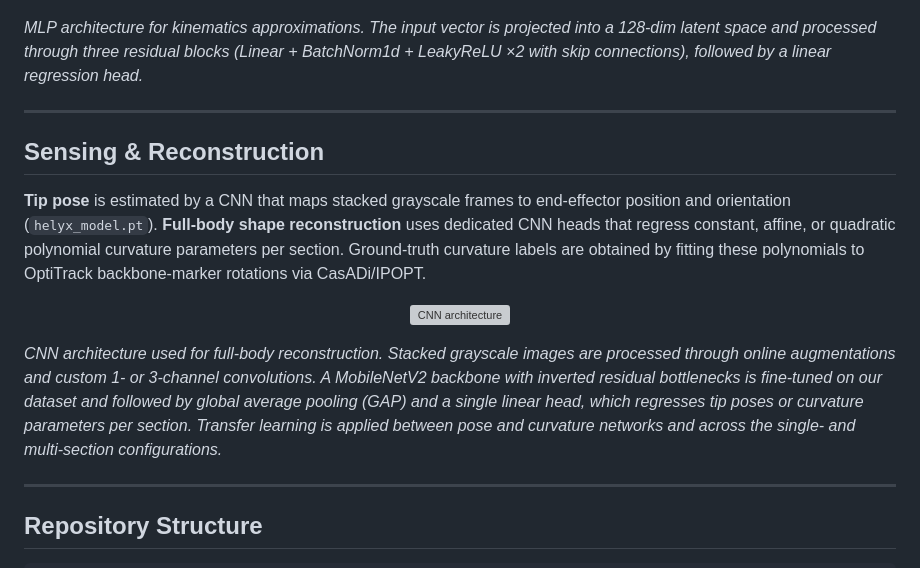
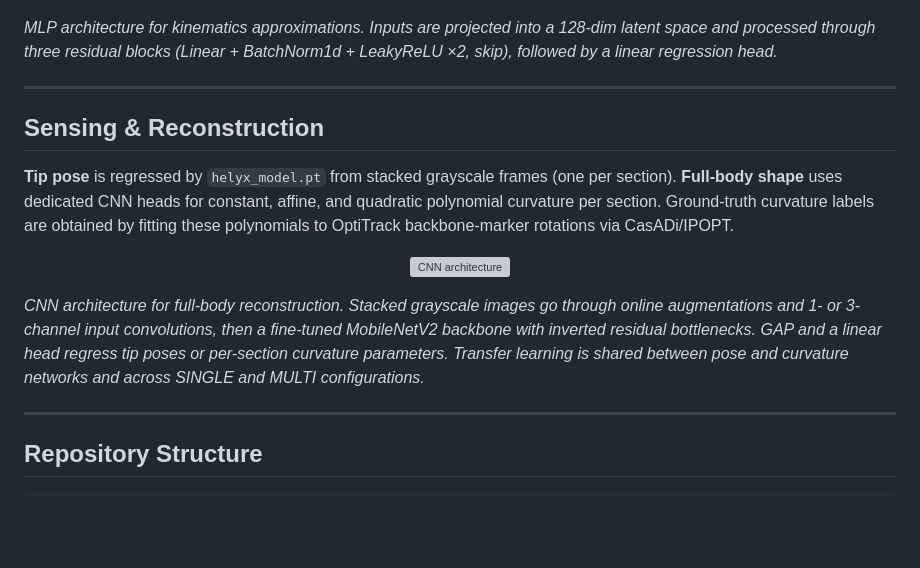
Before and after one commit to CREATE-Lab-EPFL/VisionSoftControl, a Markdown page: README.md, the part around one of its changes. GitHub-like rendering; blank space fills up the shorter version; grey boxes are pictures that could not be loaded.

```diff
--- a/README.md
+++ b/README.md
@@ -47,19 +44,19 @@ The forward and inverse kinematics networks of the data-driven path share a resi
 <img src="asset/network_b.png" alt="MLP architecture" width="720px"/>
 </p>
 
-*MLP architecture for kinematics approximations. The input vector is projected into a 128-dim latent space and processed through three residual blocks (Linear + BatchNorm1d + LeakyReLU ×2 with skip connections), followed by a linear regression head.*
+*MLP architecture for kinematics approximations. Inputs are projected into a 128-dim latent space and processed through three residual blocks (Linear + BatchNorm1d + LeakyReLU ×2, skip), followed by a linear regression head.*
 
 ---
 
 ## Sensing & Reconstruction
 
-**Tip pose** is estimated by a CNN that maps stacked grayscale frames to end-effector position and orientation (`helyx_model.pt`). **Full-body shape reconstruction** uses dedicated CNN heads that regress constant, affine, or quadratic polynomial curvature parameters per section. Ground-truth curvature labels are obtained by fitting these polynomials to OptiTrack backbone-marker rotations via CasADi/IPOPT.
+**Tip pose** is regressed by `helyx_model.pt` from stacked grayscale frames (one per section). **Full-body shape** uses dedicated CNN heads for constant, affine, and quadratic polynomial curvature per section. Ground-truth curvature labels are obtained by fitting these polynomials to OptiTrack backbone-marker rotations via CasADi/IPOPT.
 
 <p align="center">
 <img src="asset/network_a.png" alt="CNN architecture" width="780px"/>
 </p>
 
-*CNN architecture used for full-body reconstruction. Stacked grayscale images are processed through online augmentations and custom 1- or 3-channel convolutions. A MobileNetV2 backbone with inverted residual bottlenecks is fine-tuned on our dataset and followed by global average pooling (GAP) and a single linear head, which regresses tip poses or curvature parameters per section. Transfer learning is applied between pose and curvature networks and across the single- and multi-section configurations.*
+*CNN architecture for full-body reconstruction. Stacked grayscale images go through online augmentations and 1- or 3-channel input convolutions, then a fine-tuned MobileNetV2 backbone with inverted residual bottlenecks. GAP and a linear head regress tip poses or per-section curvature parameters. Transfer learning is shared between pose and curvature networks and across SINGLE and MULTI configurations.*
 
 ---
 
```
Also changed, not shown: other parts of README.md (+24 -27 lines).
